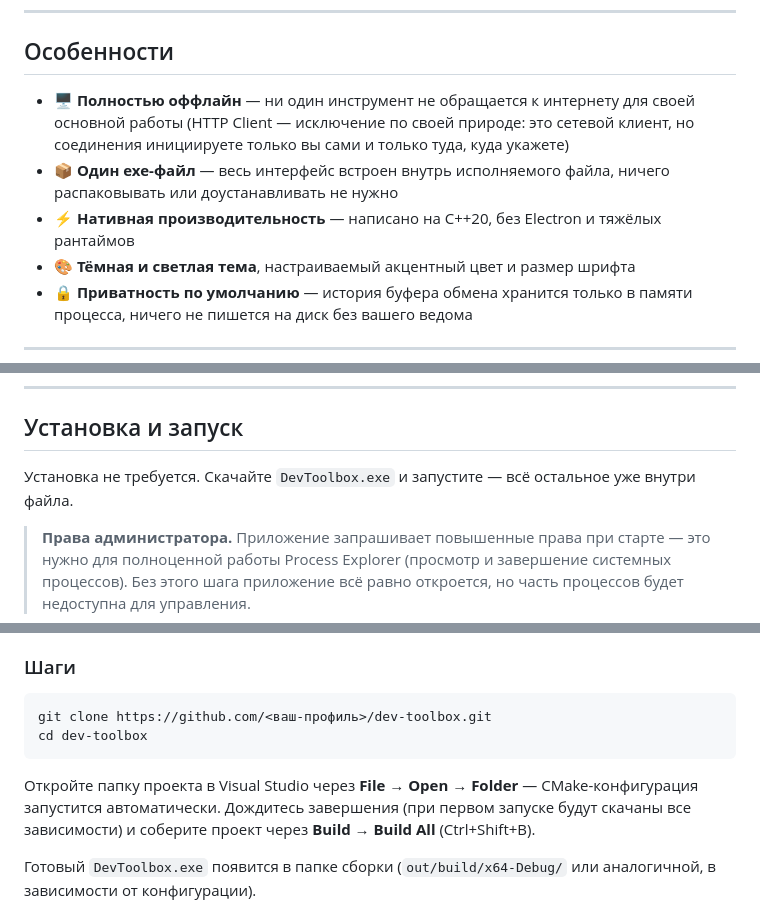
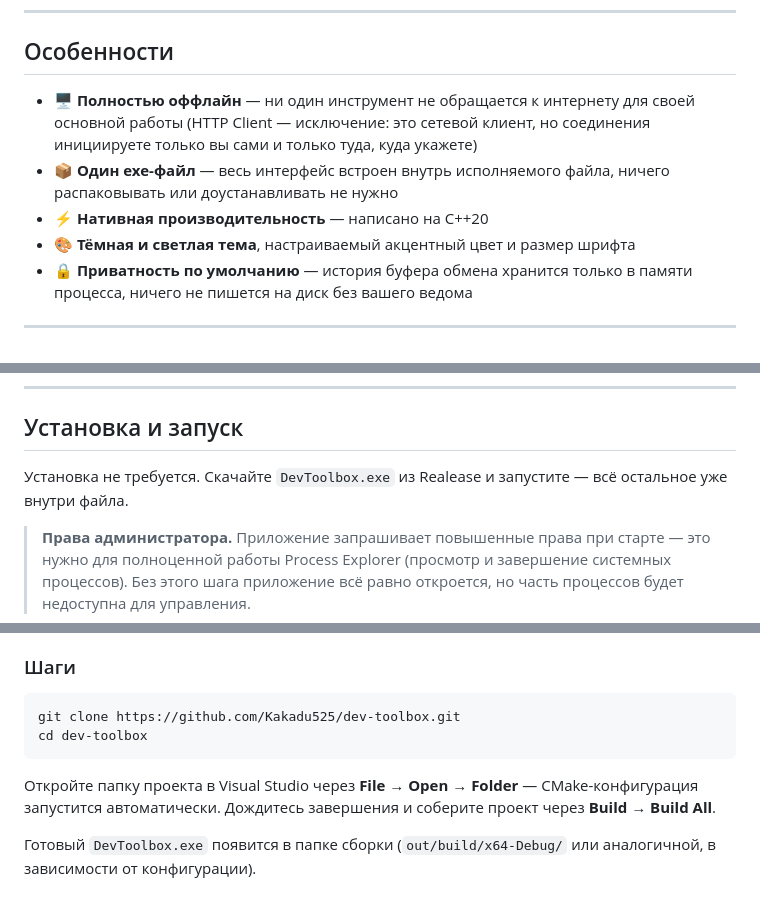
Before and after one commit to Kakadu525/dev-toolbox, a Markdown page: README.md, 3 parts joined by grey strips. GitHub-like rendering.

````diff
--- a/README.md
+++ b/README.md
@@ -22,9 +22,9 @@
 
 ## Особенности
 
-- 🖥️ **Полностью оффлайн** — ни один инструмент не обращается к интернету для своей основной работы (HTTP Client — исключение по своей природе: это сетевой клиент, но соединения инициируете только вы сами и только туда, куда укажете)
+- 🖥️ **Полностью оффлайн** — ни один инструмент не обращается к интернету для своей основной работы (HTTP Client — исключение: это сетевой клиент, но соединения инициируете только вы сами и только туда, куда укажете)
 - 📦 **Один exe-файл** — весь интерфейс встроен внутрь исполняемого файла, ничего распаковывать или доустанавливать не нужно
-- ⚡ **Нативная производительность** — написано на C++20, без Electron и тяжёлых рантаймов
+- ⚡ **Нативная производительность** — написано на C++20
 - 🎨 **Тёмная и светлая тема**, настраиваемый акцентный цвет и размер шрифта
 - 🔒 **Приватность по умолчанию** — история буфера обмена хранится только в памяти процесса, ничего не пишется на диск без вашего ведома
 
@@ -88,7 +88,7 @@
 
 ## Установка и запуск
 
-Установка не требуется. Скачайте `DevToolbox.exe` и запустите — всё остальное уже внутри файла.
+Установка не требуется. Скачайте `DevToolbox.exe` из Realease и запустите — всё остальное уже внутри файла.
 
 > **Права администратора.** Приложение запрашивает повышенные права при старте — это нужно для полноценной работы Process Explorer (просмотр и завершение системных процессов). Без этого шага приложение всё равно откроется, но часть процессов будет недоступна для управления.
 
@@ -111,11 +111,11 @@
 ### Шаги
 
 ```powershell
-git clone https://github.com/<ваш-профиль>/dev-toolbox.git
+git clone https://github.com/Kakadu525/dev-toolbox.git
 cd dev-toolbox
 ```
 
-Откройте папку проекта в Visual Studio через **File → Open → Folder** — CMake-конфигурация запустится автоматически. Дождитесь завершения (при первом запуске будут скачаны все зависимости) и соберите проект через **Build → Build All** (Ctrl+Shift+B).
+Откройте папку проекта в Visual Studio через **File → Open → Folder** — CMake-конфигурация запустится автоматически. Дождитесь завершения и соберите проект через **Build → Build All**.
 
 Готовый `DevToolbox.exe` появится в папке сборки (`out/build/x64-Debug/` или аналогичной, в зависимости от конфигурации).
 
````
Also changed, not shown: other parts of README.md (+11 -11 lines).
